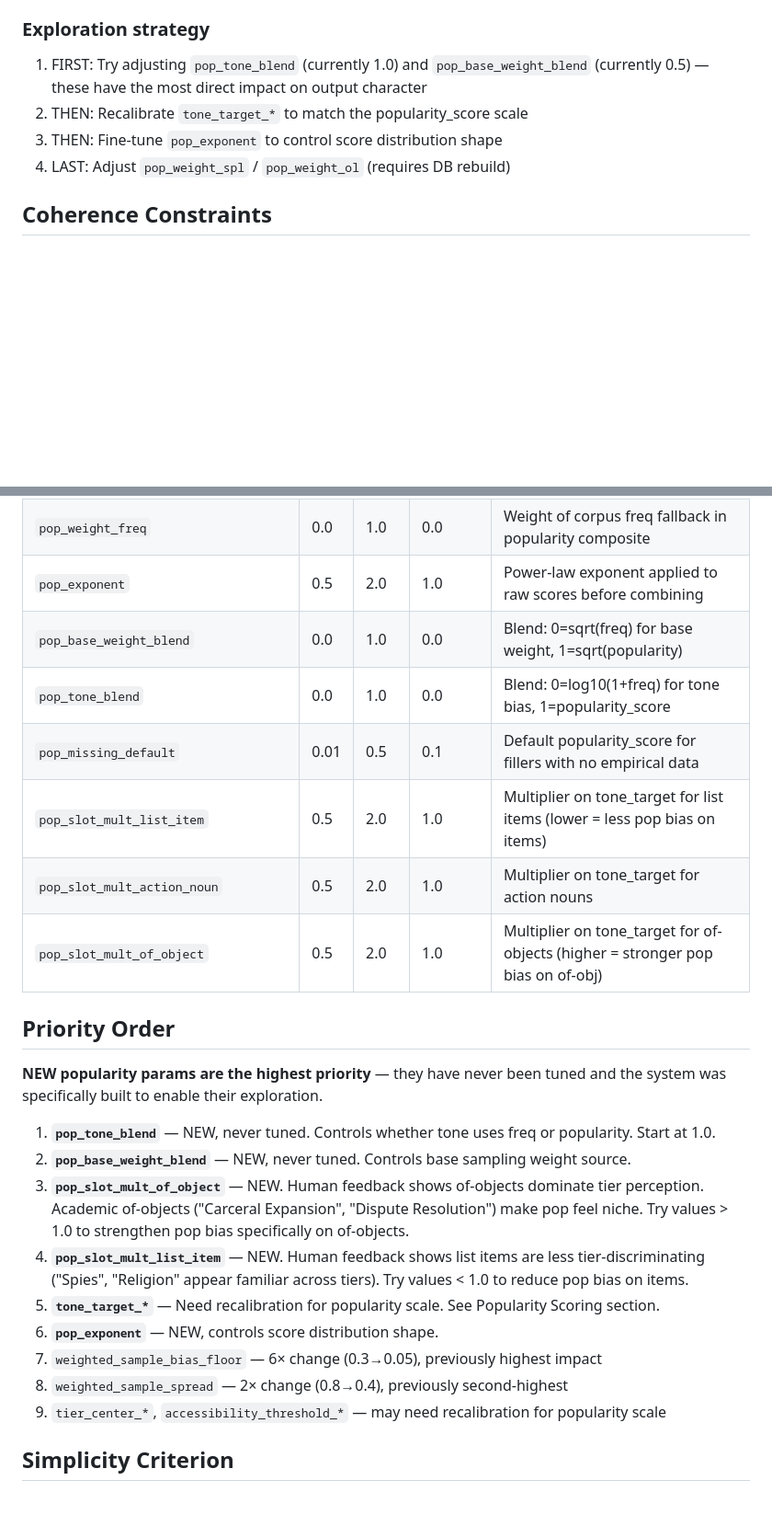
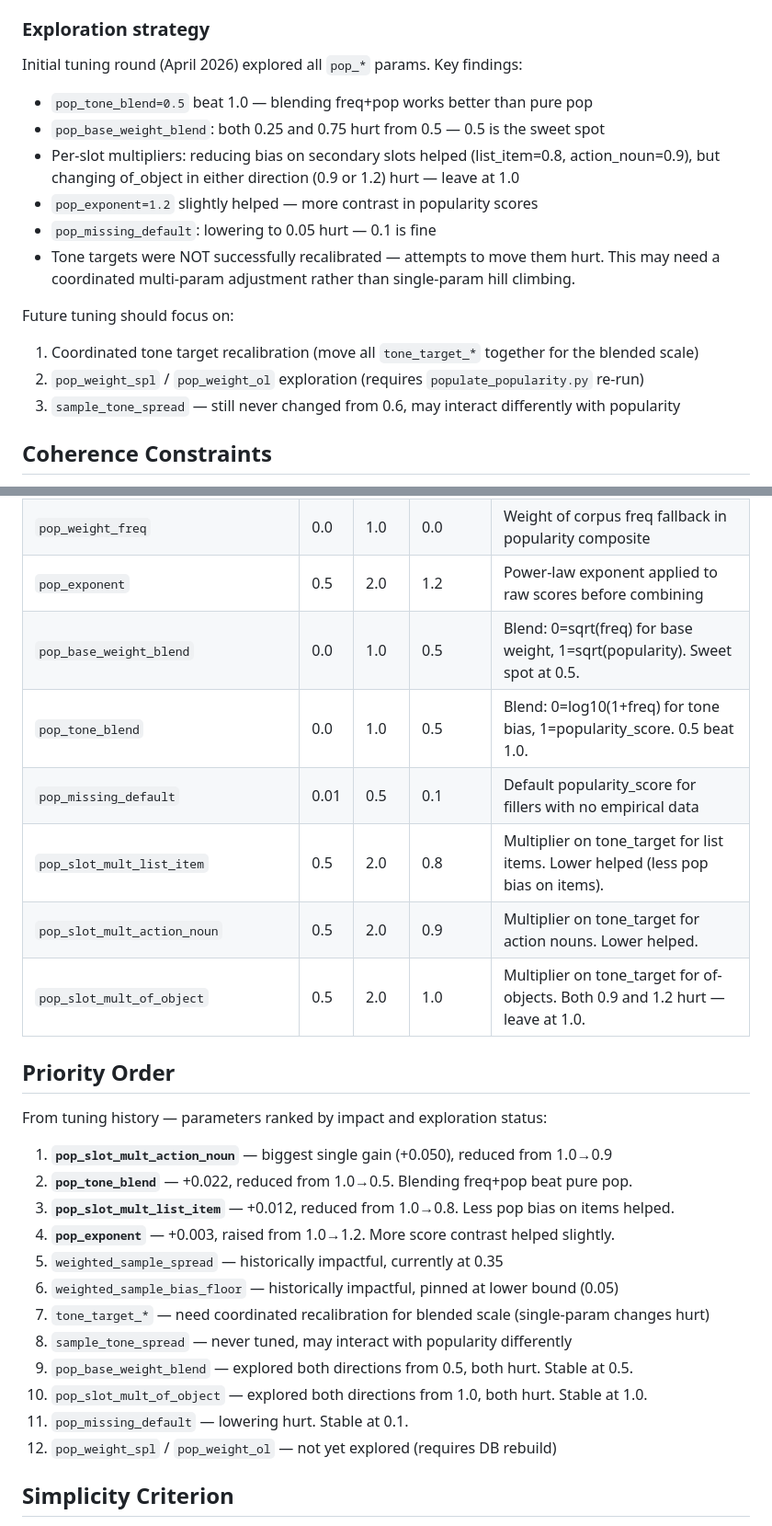
Before and after one commit to Arithmomaniac/subtitle-generator, a Markdown page: tuning_goals.md, 2 parts joined by grey strips. Shown at 92% size. Rendered like a GitHub page; blank space fills up the shorter version.

Commit message:
docs: update tuning_goals.md with post-tune results
Update Current values, priority order, and exploration strategy to reflect
the completed tuning run (composite 0.653→0.741, +13.5%).

Co-authored-by: Copilot <223556219+Copilot@users.noreply.github.com>

```diff
--- a/tuning_goals.md
+++ b/tuning_goals.md
@@ -57,11 +57,20 @@ log10(1+freq) scale (0–2.5, median ~0.5). When `pop_tone_blend` is high:
 
 ### Exploration strategy
 
-1. FIRST: Try adjusting `pop_tone_blend` (currently 1.0) and `pop_base_weight_blend`
-   (currently 0.5) — these have the most direct impact on output character
-2. THEN: Recalibrate `tone_target_*` to match the popularity_score scale
-3. THEN: Fine-tune `pop_exponent` to control score distribution shape
-4. LAST: Adjust `pop_weight_spl` / `pop_weight_ol` (requires DB rebuild)
+Initial tuning round (April 2026) explored all `pop_*` params. Key findings:
+- `pop_tone_blend=0.5` beat 1.0 — blending freq+pop works better than pure pop
+- `pop_base_weight_blend`: both 0.25 and 0.75 hurt from 0.5 — 0.5 is the sweet spot
+- Per-slot multipliers: reducing bias on secondary slots helped (list_item=0.8, action_noun=0.9),
+  but changing of_object in either direction (0.9 or 1.2) hurt — leave at 1.0
+- `pop_exponent=1.2` slightly helped — more contrast in popularity scores
+- `pop_missing_default`: lowering to 0.05 hurt — 0.1 is fine
+- Tone targets were NOT successfully recalibrated — attempts to move them hurt.
+  This may need a coordinated multi-param adjustment rather than single-param hill climbing.
+
+Future tuning should focus on:
+1. Coordinated tone target recalibration (move all `tone_target_*` together for the blended scale)
+2. `pop_weight_spl` / `pop_weight_ol` exploration (requires `populate_popularity.py` re-run)
+3. `sample_tone_spread` — still never changed from 0.6, may interact differently with popularity
 
 ## Coherence Constraints
 
@@ -96,31 +105,30 @@ propose values outside these bounds.
 | `pop_weight_spl` | 0.0 | 1.0 | 0.7 | Weight of SPL checkout signal in popularity composite |
 | `pop_weight_ol` | 0.0 | 1.0 | 0.3 | Weight of OL edition count signal in popularity composite |
 | `pop_weight_freq` | 0.0 | 1.0 | 0.0 | Weight of corpus freq fallback in popularity composite |
-| `pop_exponent` | 0.5 | 2.0 | 1.0 | Power-law exponent applied to raw scores before combining |
-| `pop_base_weight_blend` | 0.0 | 1.0 | 0.0 | Blend: 0=sqrt(freq) for base weight, 1=sqrt(popularity) |
-| `pop_tone_blend` | 0.0 | 1.0 | 0.0 | Blend: 0=log10(1+freq) for tone bias, 1=popularity_score |
+| `pop_exponent` | 0.5 | 2.0 | 1.2 | Power-law exponent applied to raw scores before combining |
+| `pop_base_weight_blend` | 0.0 | 1.0 | 0.5 | Blend: 0=sqrt(freq) for base weight, 1=sqrt(popularity). Sweet spot at 0.5. |
+| `pop_tone_blend` | 0.0 | 1.0 | 0.5 | Blend: 0=log10(1+freq) for tone bias, 1=popularity_score. 0.5 beat 1.0. |
 | `pop_missing_default` | 0.01 | 0.5 | 0.1 | Default popularity_score for fillers with no empirical data |
-| `pop_slot_mult_list_item` | 0.5 | 2.0 | 1.0 | Multiplier on tone_target for list items (lower = less pop bias on items) |
-| `pop_slot_mult_action_noun` | 0.5 | 2.0 | 1.0 | Multiplier on tone_target for action nouns |
-| `pop_slot_mult_of_object` | 0.5 | 2.0 | 1.0 | Multiplier on tone_target for of-objects (higher = stronger pop bias on of-obj) |
+| `pop_slot_mult_list_item` | 0.5 | 2.0 | 0.8 | Multiplier on tone_target for list items. Lower helped (less pop bias on items). |
+| `pop_slot_mult_action_noun` | 0.5 | 2.0 | 0.9 | Multiplier on tone_target for action nouns. Lower helped. |
+| `pop_slot_mult_of_object` | 0.5 | 2.0 | 1.0 | Multiplier on tone_target for of-objects. Both 0.9 and 1.2 hurt — leave at 1.0. |
 
 ## Priority Order
 
-**NEW popularity params are the highest priority** — they have never been tuned and
-the system was specifically built to enable their exploration.
+From tuning history — parameters ranked by impact and exploration status:
 
-1. **`pop_tone_blend`** — NEW, never tuned. Controls whether tone uses freq or popularity. Start at 1.0.
-2. **`pop_base_weight_blend`** — NEW, never tuned. Controls base sampling weight source.
-3. **`pop_slot_mult_of_object`** — NEW. Human feedback shows of-objects dominate tier perception.
-   Academic of-objects ("Carceral Expansion", "Dispute Resolution") make pop feel niche.
-   Try values > 1.0 to strengthen pop bias specifically on of-objects.
-4. **`pop_slot_mult_list_item`** — NEW. Human feedback shows list items are less tier-discriminating
-   ("Spies", "Religion" appear familiar across tiers). Try values < 1.0 to reduce pop bias on items.
-5. **`tone_target_*`** — Need recalibration for popularity scale. See Popularity Scoring section.
-6. **`pop_exponent`** — NEW, controls score distribution shape.
-7. `weighted_sample_bias_floor` — 6× change (0.3→0.05), previously highest impact
-8. `weighted_sample_spread` — 2× change (0.8→0.4), previously second-highest
-9. `tier_center_*`, `accessibility_threshold_*` — may need recalibration for popularity scale
+1. **`pop_slot_mult_action_noun`** — biggest single gain (+0.050), reduced from 1.0→0.9
+2. **`pop_tone_blend`** — +0.022, reduced from 1.0→0.5. Blending freq+pop beat pure pop.
+3. **`pop_slot_mult_list_item`** — +0.012, reduced from 1.0→0.8. Less pop bias on items helped.
+4. **`pop_exponent`** — +0.003, raised from 1.0→1.2. More score contrast helped slightly.
+5. `weighted_sample_spread` — historically impactful, currently at 0.35
+6. `weighted_sample_bias_floor` — historically impactful, pinned at lower bound (0.05)
+7. `tone_target_*` — need coordinated recalibration for blended scale (single-param changes hurt)
+8. `sample_tone_spread` — never tuned, may interact with popularity differently
+9. `pop_base_weight_blend` — explored both directions from 0.5, both hurt. Stable at 0.5.
+10. `pop_slot_mult_of_object` — explored both directions from 1.0, both hurt. Stable at 1.0.
+11. `pop_missing_default` — lowering hurt. Stable at 0.1.
+12. `pop_weight_spl` / `pop_weight_ol` — not yet explored (requires DB rebuild)
 
 ## Simplicity Criterion
 
```
Also changed, not shown: other parts of tuning_goals.md (+2 -2 lines).
